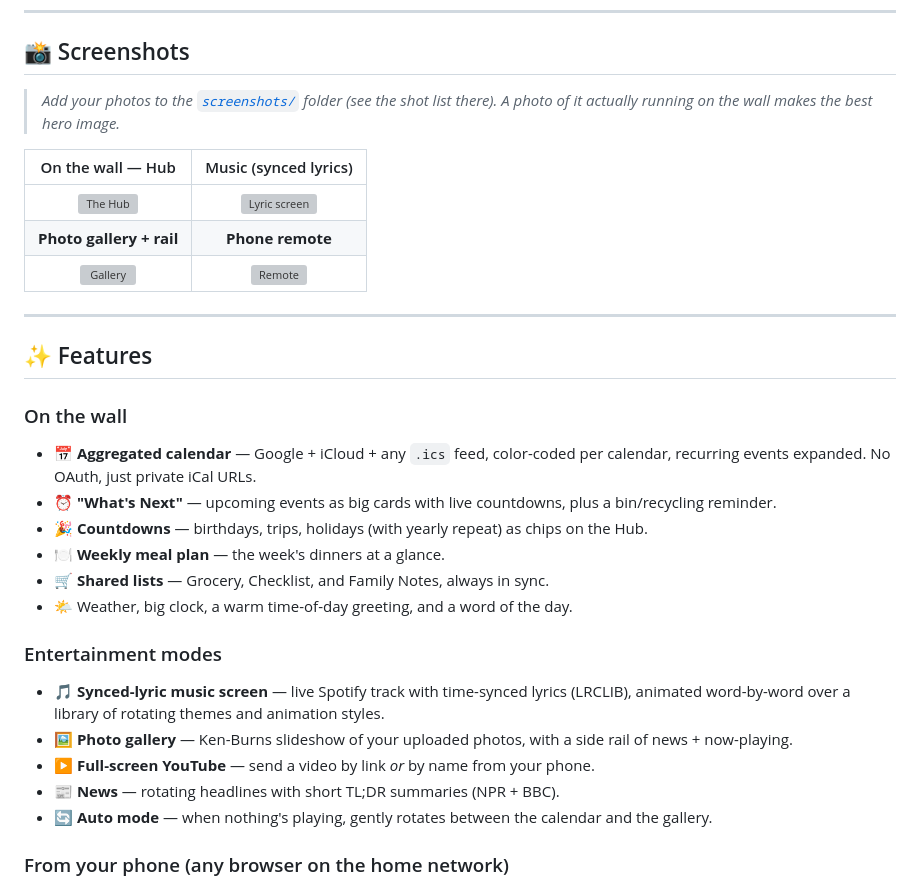
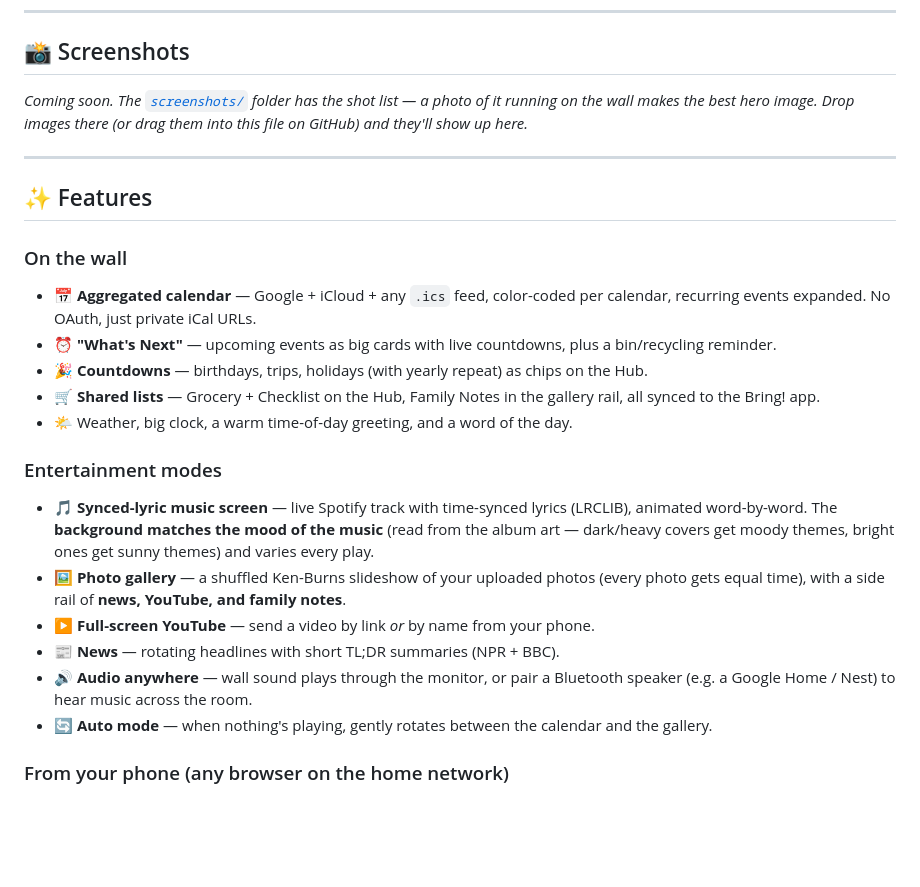
Before and after one commit to sdash-usfca/family-calendar, a Markdown page: README.md, the part around the change. Drawn GitHub-style; blank space fills up the shorter version; grey boxes are pictures that could not be loaded.

Commit message:
README: sync with current UI; tidy screenshots section
Reflect where things landed: gallery rail is News/YouTube/Family Notes,
lyric backgrounds now match the song's mood (from album art), photos
shuffle, and wall audio can play through a Bluetooth speaker. Drop the
broken screenshot image links for a clean placeholder until photos are
added.

Co-Authored-By: Claude Opus 4.8 <noreply@anthropic.com>

```diff
--- a/README.md
+++ b/README.md
@@ -21,14 +21,9 @@ easy to read, tweak, and restyle.
 
 ## 📸 Screenshots
 
-> _Add your photos to the [`screenshots/`](screenshots/) folder (see the shot list
-> there). A photo of it actually running on the wall makes the best hero image._
-
-| On the wall — Hub | Music (synced lyrics) |
-|:--:|:--:|
-| ![The Hub](screenshots/hub.jpg) | ![Lyric screen](screenshots/music.jpg) |
-| **Photo gallery + rail** | **Phone remote** |
-| ![Gallery](screenshots/gallery.jpg) | ![Remote](screenshots/remote.jpg) |
+_Coming soon. The [`screenshots/`](screenshots/) folder has the shot list — a photo
+of it running on the wall makes the best hero image. Drop images there (or drag them
+into this file on GitHub) and they'll show up here._
 
 ---
 
@@ -38,15 +33,15 @@ easy to read, tweak, and restyle.
 - 📅 **Aggregated calendar** — Google + iCloud + any `.ics` feed, color-coded per calendar, recurring events expanded. No OAuth, just private iCal URLs.
 - ⏰ **"What's Next"** — upcoming events as big cards with live countdowns, plus a bin/recycling reminder.
 - 🎉 **Countdowns** — birthdays, trips, holidays (with yearly repeat) as chips on the Hub.
-- 🍽️ **Weekly meal plan** — the week's dinners at a glance.
-- 🛒 **Shared lists** — Grocery, Checklist, and Family Notes, always in sync.
+- 🛒 **Shared lists** — Grocery + Checklist on the Hub, Family Notes in the gallery rail, all synced to the Bring! app.
 - 🌤️ Weather, big clock, a warm time-of-day greeting, and a word of the day.
 
 ### Entertainment modes
-- 🎵 **Synced-lyric music screen** — live Spotify track with time-synced lyrics (LRCLIB), animated word-by-word over a library of rotating themes and animation styles.
-- 🖼️ **Photo gallery** — Ken-Burns slideshow of your uploaded photos, with a side rail of news + now-playing.
+- 🎵 **Synced-lyric music screen** — live Spotify track with time-synced lyrics (LRCLIB), animated word-by-word. The **background matches the mood of the music** (read from the album art — dark/heavy covers get moody themes, bright ones get sunny themes) and varies every play.
+- 🖼️ **Photo gallery** — a shuffled Ken-Burns slideshow of your uploaded photos (every photo gets equal time), with a side rail of **news, YouTube, and family notes**.
 - ▶️ **Full-screen YouTube** — send a video by link *or* by name from your phone.
 - 📰 **News** — rotating headlines with short TL;DR summaries (NPR + BBC).
+- 🔊 **Audio anywhere** — wall sound plays through the monitor, or pair a Bluetooth speaker (e.g. a Google Home / Nest) to hear music across the room.
 - 🔄 **Auto mode** — when nothing's playing, gently rotates between the calendar and the gallery.
 
 ### From your phone (any browser on the home network)
```
